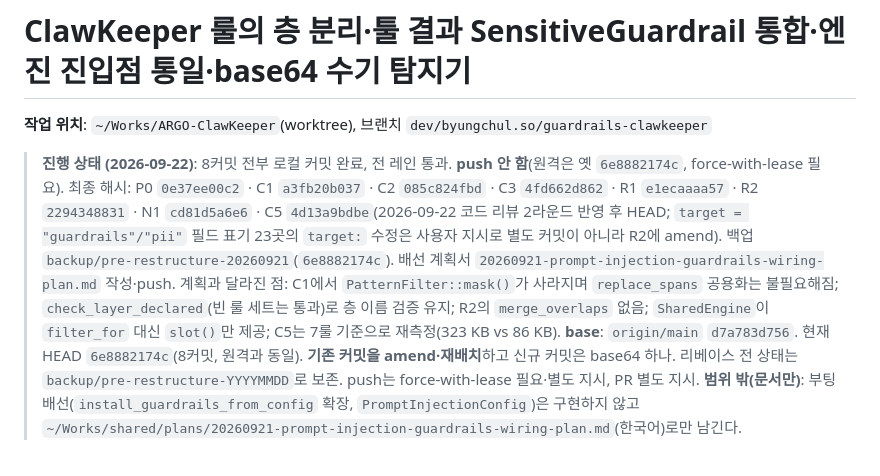
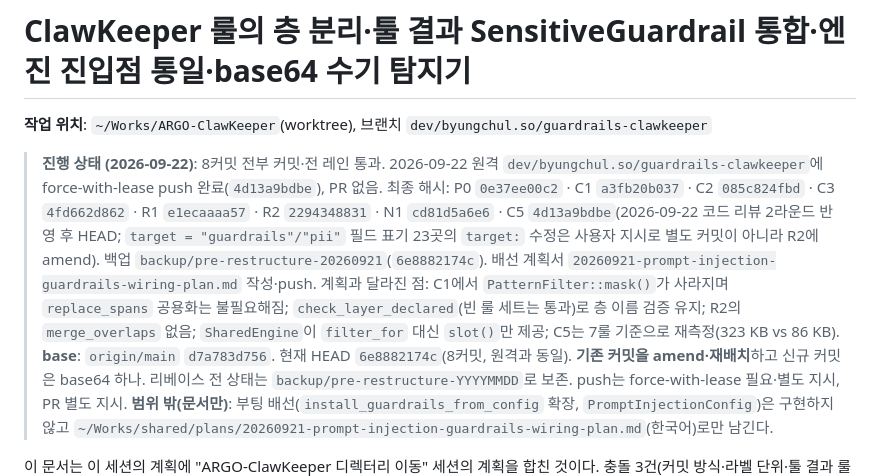
Before and after one commit to sbc10620/shared, a Markdown page: plans/20260921-prompt-injection-restructure-plan.md, the part around the change. Rendered like a GitHub page.

Commit message:
plans: prompt-injection restructure — branch pushed (4d13a9bdbe)

```diff
--- a/plans/20260921-prompt-injection-restructure-plan.md
+++ b/plans/20260921-prompt-injection-restructure-plan.md
@@ -2,7 +2,7 @@
 
 **작업 위치**: `~/Works/ARGO-ClawKeeper`(worktree), 브랜치 `dev/byungchul.so/guardrails-clawkeeper`
 
-> **진행 상태 (2026-09-22)**: 8커밋 전부 로컬 커밋 완료, 전 레인 통과. **push 안 함**(원격은 옛 `6e8882174c`, force-with-lease 필요). 최종 해시: P0 `0e37ee00c2` · C1 `a3fb20b037` · C2 `085c824fbd` · C3 `4fd662d862` · R1 `e1ecaaaa57` · R2 `2294348831` · N1 `cd81d5a6e6` · C5 `4d13a9bdbe`(2026-09-22 코드 리뷰 2라운드 반영 후 HEAD; `target = "guardrails"/"pii"` 필드 표기 23곳의 `target:` 수정은 사용자 지시로 별도 커밋이 아니라 R2에 amend). 백업 `backup/pre-restructure-20260921`(`6e8882174c`). 배선 계획서 `20260921-prompt-injection-guardrails-wiring-plan.md` 작성·push. 계획과 달라진 점: C1에서 `PatternFilter::mask()`가 사라지며 `replace_spans` 공용화는 불필요해짐; `check_layer_declared`(빈 룰 세트는 통과)로 층 이름 검증 유지; R2의 `merge_overlaps` 없음; `SharedEngine`이 `filter_for` 대신 `slot()`만 제공; C5는 7룰 기준으로 재측정(323 KB vs 86 KB).
+> **진행 상태 (2026-09-22)**: 8커밋 전부 커밋·전 레인 통과. 2026-09-22 원격 `dev/byungchul.so/guardrails-clawkeeper`에 force-with-lease push 완료(`4d13a9bdbe`), PR 없음. 최종 해시: P0 `0e37ee00c2` · C1 `a3fb20b037` · C2 `085c824fbd` · C3 `4fd662d862` · R1 `e1ecaaaa57` · R2 `2294348831` · N1 `cd81d5a6e6` · C5 `4d13a9bdbe`(2026-09-22 코드 리뷰 2라운드 반영 후 HEAD; `target = "guardrails"/"pii"` 필드 표기 23곳의 `target:` 수정은 사용자 지시로 별도 커밋이 아니라 R2에 amend). 백업 `backup/pre-restructure-20260921`(`6e8882174c`). 배선 계획서 `20260921-prompt-injection-guardrails-wiring-plan.md` 작성·push. 계획과 달라진 점: C1에서 `PatternFilter::mask()`가 사라지며 `replace_spans` 공용화는 불필요해짐; `check_layer_declared`(빈 룰 세트는 통과)로 층 이름 검증 유지; R2의 `merge_overlaps` 없음; `SharedEngine`이 `filter_for` 대신 `slot()`만 제공; C5는 7룰 기준으로 재측정(323 KB vs 86 KB).
 **base**: `origin/main` `d7a783d756`. 현재 HEAD `6e8882174c`(8커밋, 원격과 동일). **기존 커밋을 amend·재배치**하고 신규 커밋은 base64 하나. 리베이스 전 상태는 `backup/pre-restructure-YYYYMMDD`로 보존. push는 force-with-lease 필요·별도 지시, PR 별도 지시.
 **범위 밖(문서만)**: 부팅 배선(`install_guardrails_from_config` 확장, `PromptInjectionConfig`)은 구현하지 않고 `~/Works/shared/plans/20260921-prompt-injection-guardrails-wiring-plan.md`(한국어)로만 남긴다.
 
```
